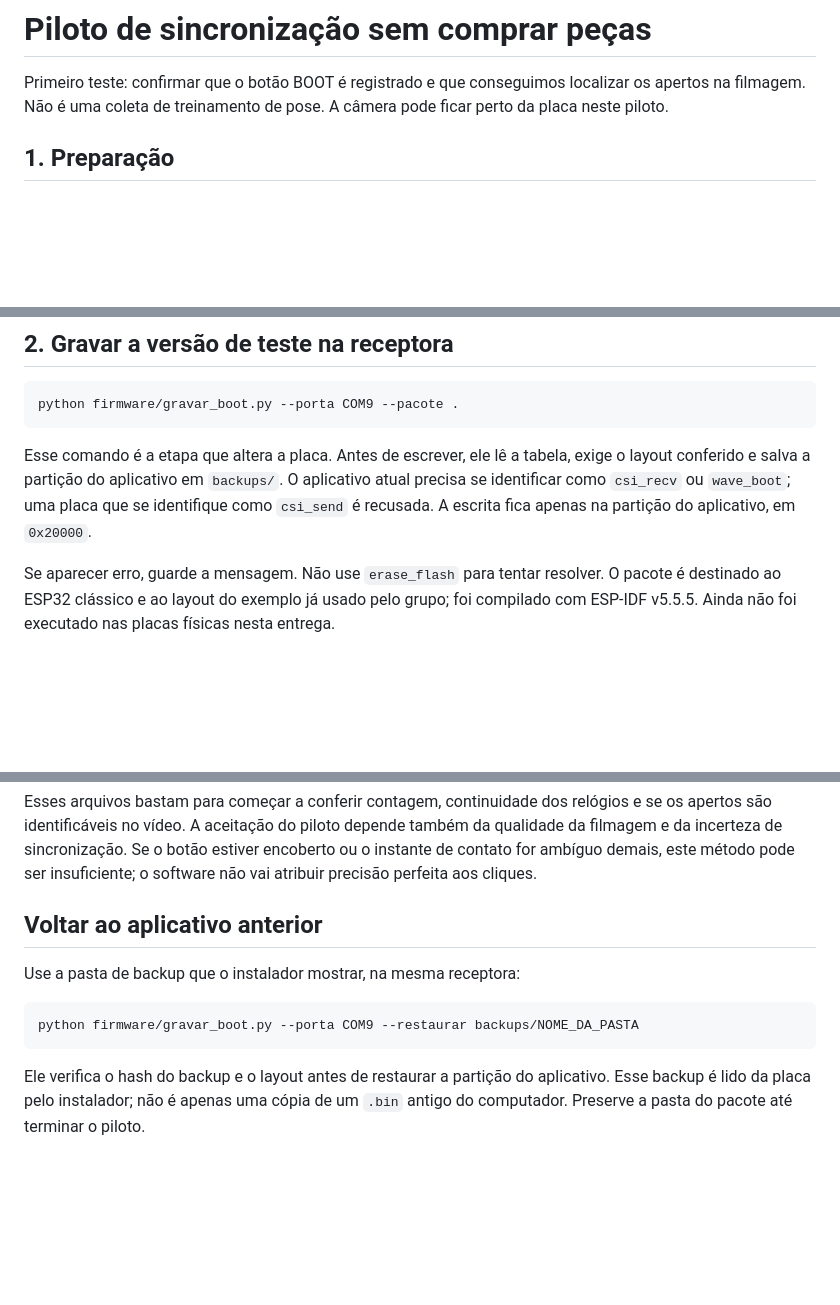
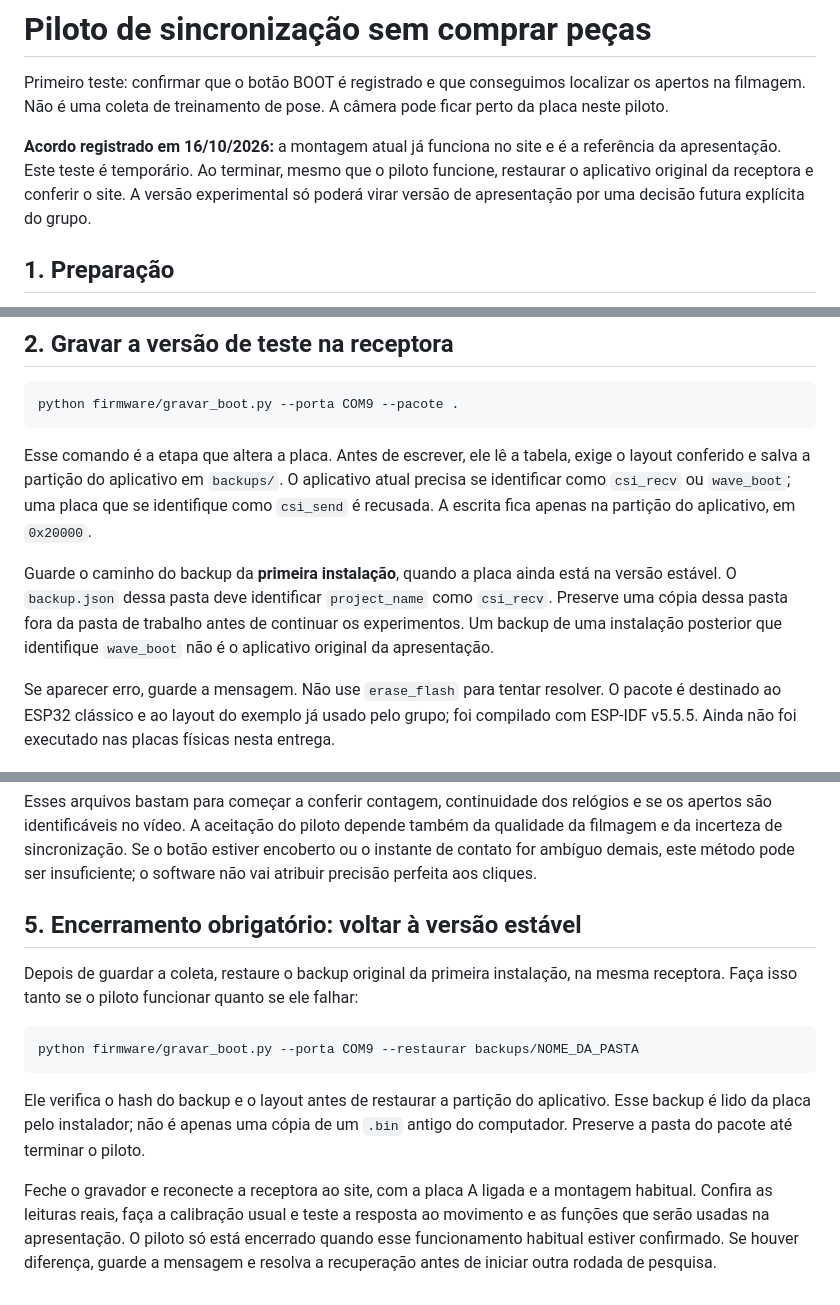
Before and after one commit to AugustoDonateli/WiFi-sensing, a Markdown page: firmware/PILOTO-BOOT.md, 3 parts joined by grey strips. Drawn GitHub-style; blank space fills up the shorter version.

````diff
--- a/firmware/PILOTO-BOOT.md
+++ b/firmware/PILOTO-BOOT.md
@@ -1,6 +1,8 @@
 # Piloto de sincronização sem comprar peças
 
 Primeiro teste: confirmar que o botão BOOT é registrado e que conseguimos localizar os apertos na filmagem. Não é uma coleta de treinamento de pose. A câmera pode ficar perto da placa neste piloto.
+
+**Acordo registrado em 16/10/2026:** a montagem atual já funciona no site e é a referência da apresentação. Este teste é temporário. Ao terminar, mesmo que o piloto funcione, restaurar o aplicativo original da receptora e conferir o site. A versão experimental só poderá virar versão de apresentação por uma decisão futura explícita do grupo.
 
 ## 1. Preparação
 
@@ -16,6 +18,8 @@ python firmware/gravar_boot.py --porta COM9 --pacote .
 ```
 
 Esse comando é a etapa que altera a placa. Antes de escrever, ele lê a tabela, exige o layout conferido e salva a partição do aplicativo em `backups/`. O aplicativo atual precisa se identificar como `csi_recv` ou `wave_boot`; uma placa que se identifique como `csi_send` é recusada. A escrita fica apenas na partição do aplicativo, em `0x20000`.
+
+Guarde o caminho do backup da **primeira instalação**, quando a placa ainda está na versão estável. O `backup.json` dessa pasta deve identificar `project_name` como `csi_recv`. Preserve uma cópia dessa pasta fora da pasta de trabalho antes de continuar os experimentos. Um backup de uma instalação posterior que identifique `wave_boot` não é o aplicativo original da apresentação.
 
 Se aparecer erro, guarde a mensagem. Não use `erase_flash` para tentar resolver. O pacote é destinado ao ESP32 clássico e ao layout do exemplo já usado pelo grupo; foi compilado com ESP-IDF v5.5.5. Ainda não foi executado nas placas físicas nesta entrega.
 
@@ -48,12 +52,14 @@ O terminal deve mostrar `apertos BOOT` crescendo até seis, além dos pacotes CS
 
 Esses arquivos bastam para começar a conferir contagem, continuidade dos relógios e se os apertos são identificáveis no vídeo. A aceitação do piloto depende também da qualidade da filmagem e da incerteza de sincronização. Se o botão estiver encoberto ou o instante de contato for ambíguo demais, este método pode ser insuficiente; o software não vai atribuir precisão perfeita aos cliques.
 
-## Voltar ao aplicativo anterior
+## 5. Encerramento obrigatório: voltar à versão estável
 
-Use a pasta de backup que o instalador mostrar, na mesma receptora:
+Depois de guardar a coleta, restaure o backup original da primeira instalação, na mesma receptora. Faça isso tanto se o piloto funcionar quanto se ele falhar:
 
 ```powershell
 python firmware/gravar_boot.py --porta COM9 --restaurar backups/NOME_DA_PASTA
 ```
 
 Ele verifica o hash do backup e o layout antes de restaurar a partição do aplicativo. Esse backup é lido da placa pelo instalador; não é apenas uma cópia de um `.bin` antigo do computador. Preserve a pasta do pacote até terminar o piloto.
+
+Feche o gravador e reconecte a receptora ao site, com a placa A ligada e a montagem habitual. Confira as leituras reais, faça a calibração usual e teste a resposta ao movimento e as funções que serão usadas na apresentação. O piloto só está encerrado quando esse funcionamento habitual estiver confirmado. Se houver diferença, guarde a mensagem e resolva a recuperação antes de iniciar outra rodada de pesquisa.
````
Also changed, not shown: docs/decisoes.md (+9 -0 lines), firmware/README.md (+2 -0 lines).
